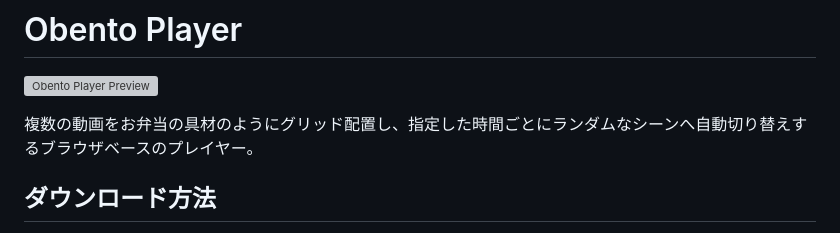
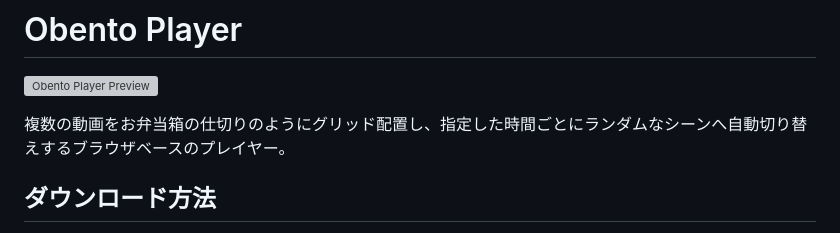
Before and after one commit to kentoo8/obento-player, a Markdown page: README.md, the part around the change. Drawn GitHub-style; grey boxes are pictures that could not be loaded.

Commit message:
docs: READMEの表現を「仕切り」に変更

```diff
--- a/README.md
+++ b/README.md
@@ -2,7 +2,7 @@
 
 ![Obento Player Preview](assets/preview.png)
 
-複数の動画をお弁当の具材のようにグリッド配置し、指定した時間ごとにランダムなシーンへ自動切り替えするブラウザベースのプレイヤー。
+複数の動画をお弁当箱の仕切りのようにグリッド配置し、指定した時間ごとにランダムなシーンへ自動切り替えするブラウザベースのプレイヤー。
 
 ## ダウンロード方法
 
```
